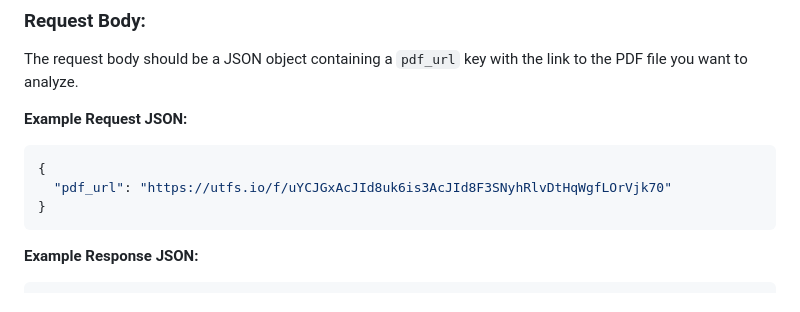
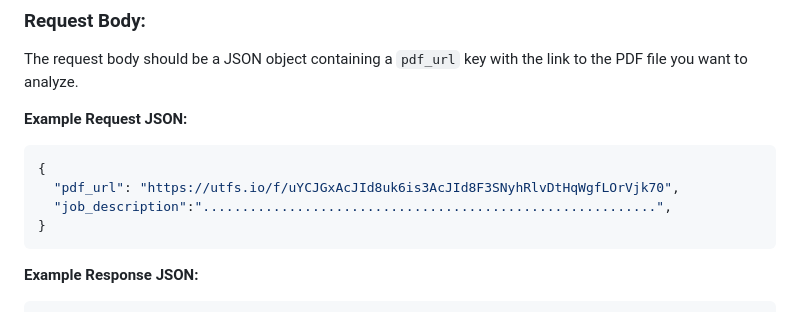
Before and after one commit to arnavbansal2764/sih-flask-main, a Markdown page: README.md, the part around the change. Drawn GitHub-style.

````diff
--- a/README.md
+++ b/README.md
@@ -12,7 +12,8 @@ The request body should be a JSON object containing a `pdf_url` key with the lin
 
 ```json
 {
-  "pdf_url": "https://utfs.io/f/uYCJGxAcJId8uk6is3AcJId8F3SNyhRlvDtHqWgfLOrVjk70"
+  "pdf_url": "https://utfs.io/f/uYCJGxAcJId8uk6is3AcJId8F3SNyhRlvDtHqWgfLOrVjk70",
+  "job_description":"..........................................................",
 }
 ```
 
````
